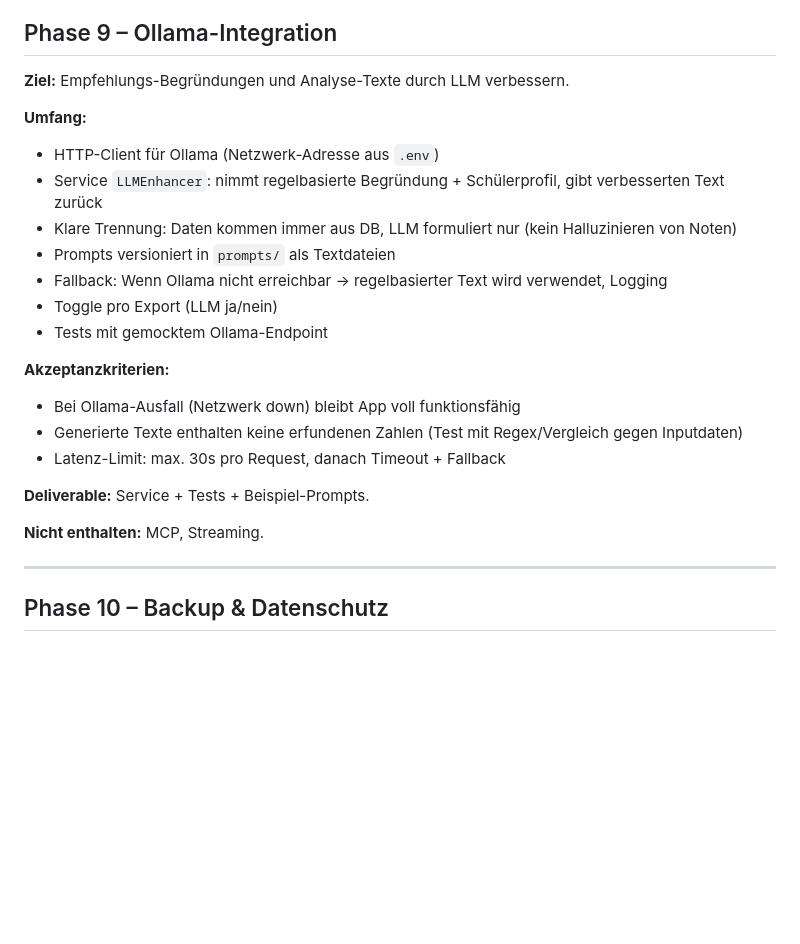
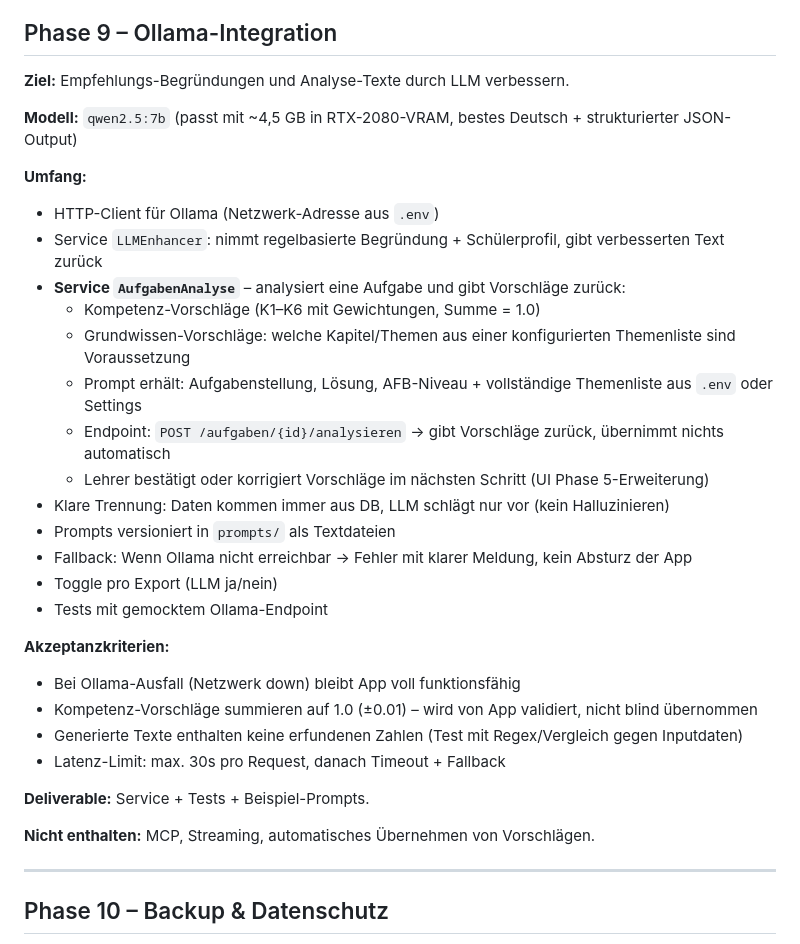
Before and after one commit to anbic8/delta, a Markdown page: Buildplan.md, the part around the change. GitHub-like rendering; blank space fills up the shorter version.

Commit message:
Buildplan Phase 9: Ollama Aufgaben-Analyse (Kompetenz- + Grundwissen-Vorschläge)
Modell: qwen2.5:7b. POST /aufgaben/{id}/analysieren gibt Vorschläge zurück,
Lehrer bestätigt manuell. Themenliste für Grundwissen aus Settings.

Co-Authored-By: Claude Sonnet 4.6 <noreply@anthropic.com>

```diff
--- a/Buildplan.md
+++ b/Buildplan.md
@@ -306,23 +306,32 @@
 
 **Ziel:** Empfehlungs-Begründungen und Analyse-Texte durch LLM verbessern.
 
+**Modell:** `qwen2.5:7b` (passt mit ~4,5 GB in RTX-2080-VRAM, bestes Deutsch + strukturierter JSON-Output)
+
 **Umfang:**
 - HTTP-Client für Ollama (Netzwerk-Adresse aus `.env`)
 - Service `LLMEnhancer`: nimmt regelbasierte Begründung + Schülerprofil, gibt verbesserten Text zurück
-- Klare Trennung: Daten kommen immer aus DB, LLM formuliert nur (kein Halluzinieren von Noten)
+- **Service `AufgabenAnalyse`** – analysiert eine Aufgabe und gibt Vorschläge zurück:
+  - Kompetenz-Vorschläge (K1–K6 mit Gewichtungen, Summe = 1.0)
+  - Grundwissen-Vorschläge: welche Kapitel/Themen aus einer konfigurierten Themenliste sind Voraussetzung
+  - Prompt erhält: Aufgabenstellung, Lösung, AFB-Niveau + vollständige Themenliste aus `.env` oder Settings
+  - Endpoint: `POST /aufgaben/{id}/analysieren` → gibt Vorschläge zurück, übernimmt nichts automatisch
+  - Lehrer bestätigt oder korrigiert Vorschläge im nächsten Schritt (UI Phase 5-Erweiterung)
+- Klare Trennung: Daten kommen immer aus DB, LLM schlägt nur vor (kein Halluzinieren)
 - Prompts versioniert in `prompts/` als Textdateien
-- Fallback: Wenn Ollama nicht erreichbar → regelbasierter Text wird verwendet, Logging
+- Fallback: Wenn Ollama nicht erreichbar → Fehler mit klarer Meldung, kein Absturz der App
 - Toggle pro Export (LLM ja/nein)
 - Tests mit gemocktem Ollama-Endpoint
 
 **Akzeptanzkriterien:**
 - Bei Ollama-Ausfall (Netzwerk down) bleibt App voll funktionsfähig
+- Kompetenz-Vorschläge summieren auf 1.0 (±0.01) – wird von App validiert, nicht blind übernommen
 - Generierte Texte enthalten keine erfundenen Zahlen (Test mit Regex/Vergleich gegen Inputdaten)
 - Latenz-Limit: max. 30s pro Request, danach Timeout + Fallback
 
 **Deliverable:** Service + Tests + Beispiel-Prompts.
 
-**Nicht enthalten:** MCP, Streaming.
+**Nicht enthalten:** MCP, Streaming, automatisches Übernehmen von Vorschlägen.
 
 ---
 
```
